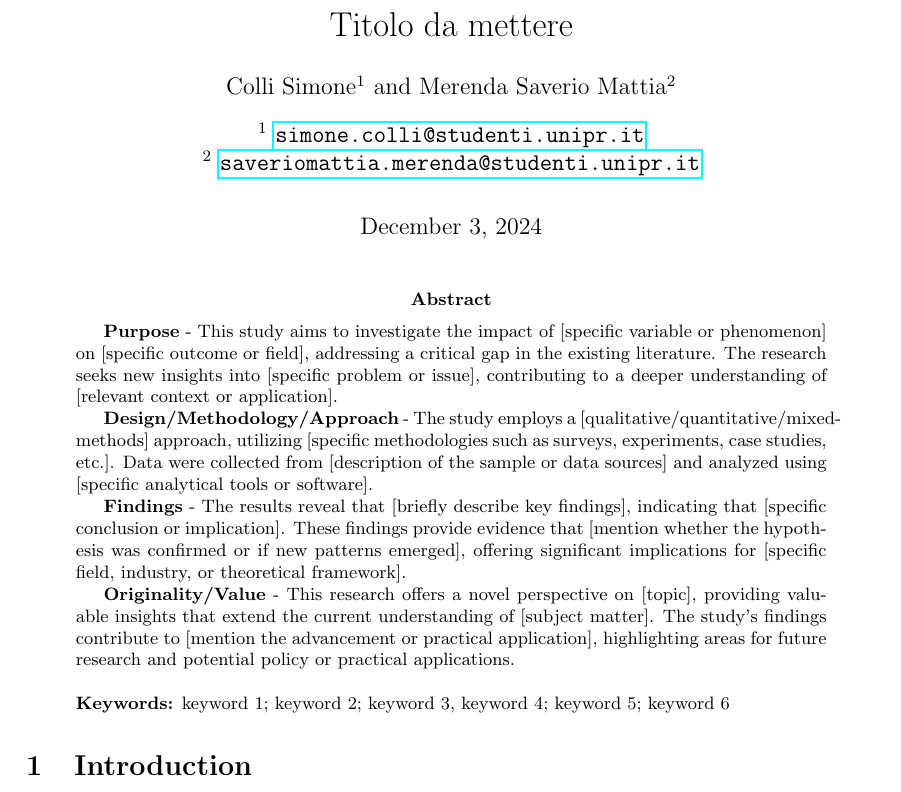
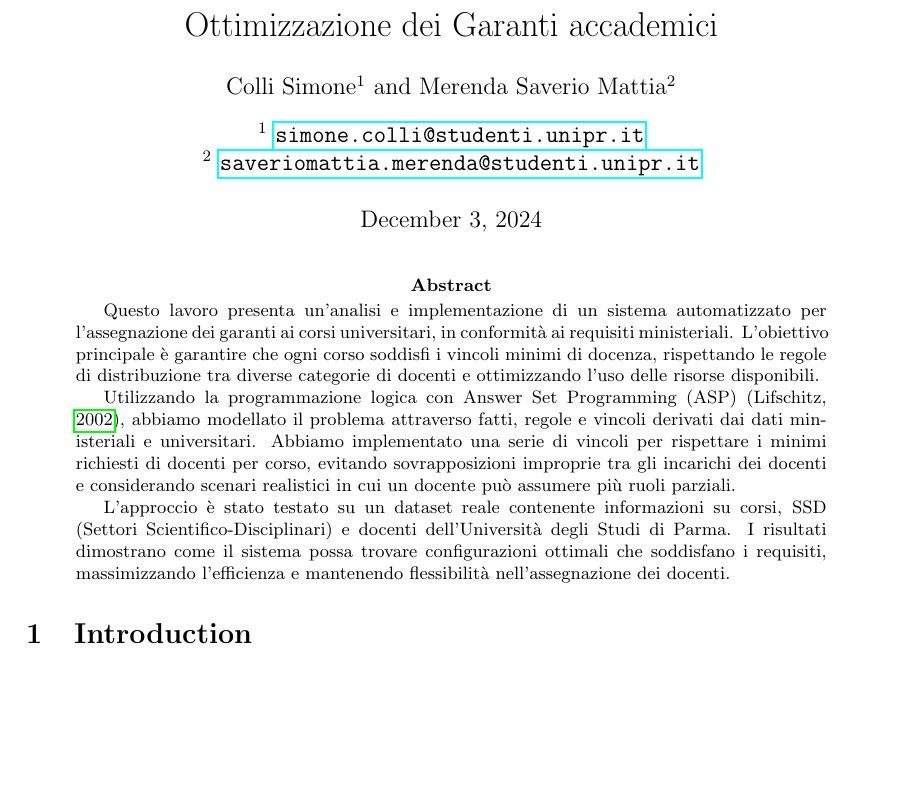
Before and after one commit to merendamattia/ottimizzazione-garanti-accademici, a LaTeX paper (relazione/main.tex, which reads relazione/sections/abstract.tex): part of page 1 of 3, cut at the place of the change, the shorter picture padded with empty space. Compiled offline with pdfLaTeX.

Commit message:
Abstract

```diff
--- a/relazione/main.tex
+++ b/relazione/main.tex
@@ -179,7 +179,7 @@
     }
 
 % Titolo
-\title{Titolo da mettere}
+\title{Ottimizzazione dei Garanti accademici}
 
 \begin{document}
 \maketitle
--- a/relazione/sections/abstract.tex
+++ b/relazione/sections/abstract.tex
@@ -1,13 +1,21 @@
 \begin{abstract}
-\textbf{Purpose} - This study aims to investigate the impact of [specific variable or phenomenon] on [specific outcome or field], addressing a critical gap in the existing literature. The research seeks new insights into [specific problem or issue], contributing to a deeper understanding of [relevant context or application].
+    Questo lavoro presenta un'analisi e implementazione di un sistema automatizzato per
+    l’assegnazione dei garanti ai corsi universitari, in conformità ai requisiti ministeriali.
+    L’obiettivo principale è garantire che ogni corso soddisfi i vincoli minimi di docenza,
+    rispettando le regole di distribuzione tra diverse categorie di docenti e ottimizzando
+    l’uso delle risorse disponibili.
 
-\textbf{Design/Methodology/Approach} - The study employs a [qualitative/quantitative/mixed-methods] approach, utilizing [specific methodologies such as surveys, experiments, case studies, etc.]. Data were collected from [description of the sample or data sources] and analyzed using [specific analytical tools or software].
+    Utilizzando la programmazione logica con Answer Set Programming (ASP) \cite{ASP},
+    abbiamo modellato il problema attraverso fatti, regole e vincoli derivati dai dati
+    ministeriali e universitari. Abbiamo implementato una serie di vincoli per rispettare
+    i minimi richiesti di docenti per corso, evitando sovrapposizioni improprie tra gli
+    incarichi dei docenti e considerando scenari realistici in cui un docente può assumere
+    più ruoli parziali.
 
-\textbf{Findings} - The results reveal that [briefly describe key findings], indicating that [specific conclusion or implication]. These findings provide evidence that [mention whether the hypothesis was confirmed or if new patterns emerged], offering significant implications for [specific field, industry, or theoretical framework].
+    L’approccio è stato testato su un dataset reale contenente informazioni su corsi, SSD
+    (Settori Scientifico-Disciplinari) e docenti dell'Università degli Studi di Parma.
+    I risultati dimostrano come il sistema possa trovare configurazioni ottimali che
+    soddisfano i requisiti, massimizzando l’efficienza e mantenendo flessibilità
+    nell’assegnazione dei docenti.
 
-\textbf{Originality/Value} - This research offers a novel perspective on [topic], providing valuable insights that extend the current understanding of [subject matter]. The study’s findings contribute to [mention the advancement or practical application], highlighting areas for future research and potential policy or practical applications.
-\\
-\\
-%add 6 keywords
-\textbf{Keywords:} keyword 1; keyword 2; keyword 3, keyword 4; keyword 5; keyword 6
 \end{abstract}
```
Also changed, not shown: relazione/bibliography.bib (+14 -8 lines), relazione/main.tex (2 more changed lines).
